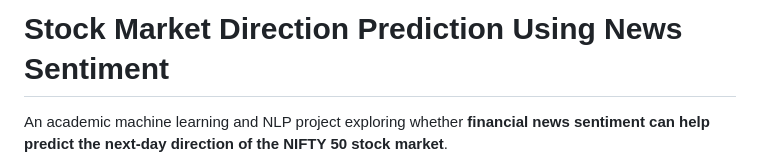
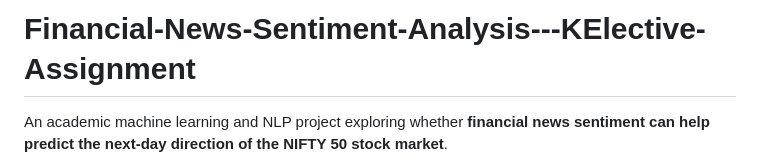
Before and after one commit to Arka-Deep/Financial-News-Sentiment-Analysis---KElective-Assignment, a Markdown page: README.md, the part around the change. GitHub-like rendering.

```diff
--- a/README.md
+++ b/README.md
@@ -1,4 +1,5 @@
-# Stock Market Direction Prediction Using News Sentiment
+# Financial-News-Sentiment-Analysis---KElective-Assignment
+
 
 An academic machine learning and NLP project exploring whether **financial news sentiment can help predict the next-day direction of the NIFTY 50 stock market**.
 
```
